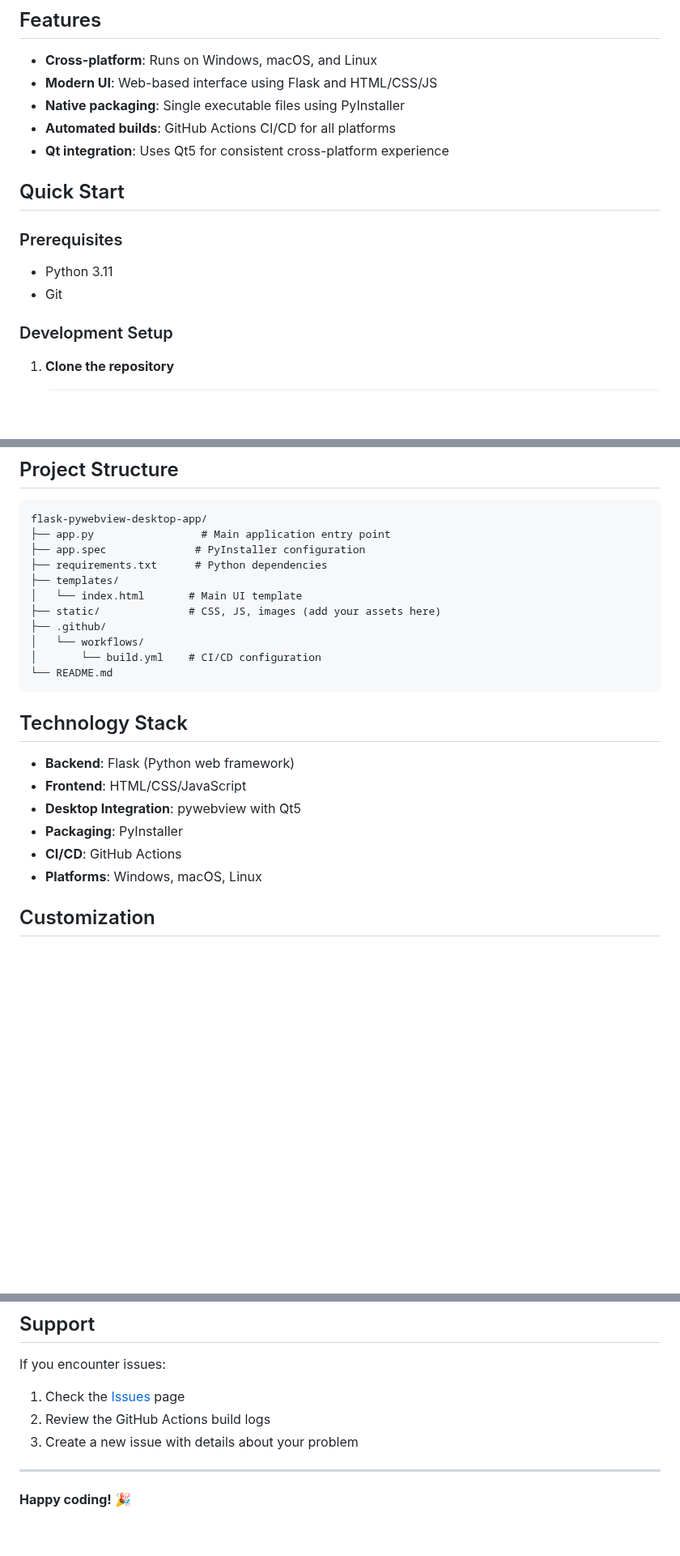
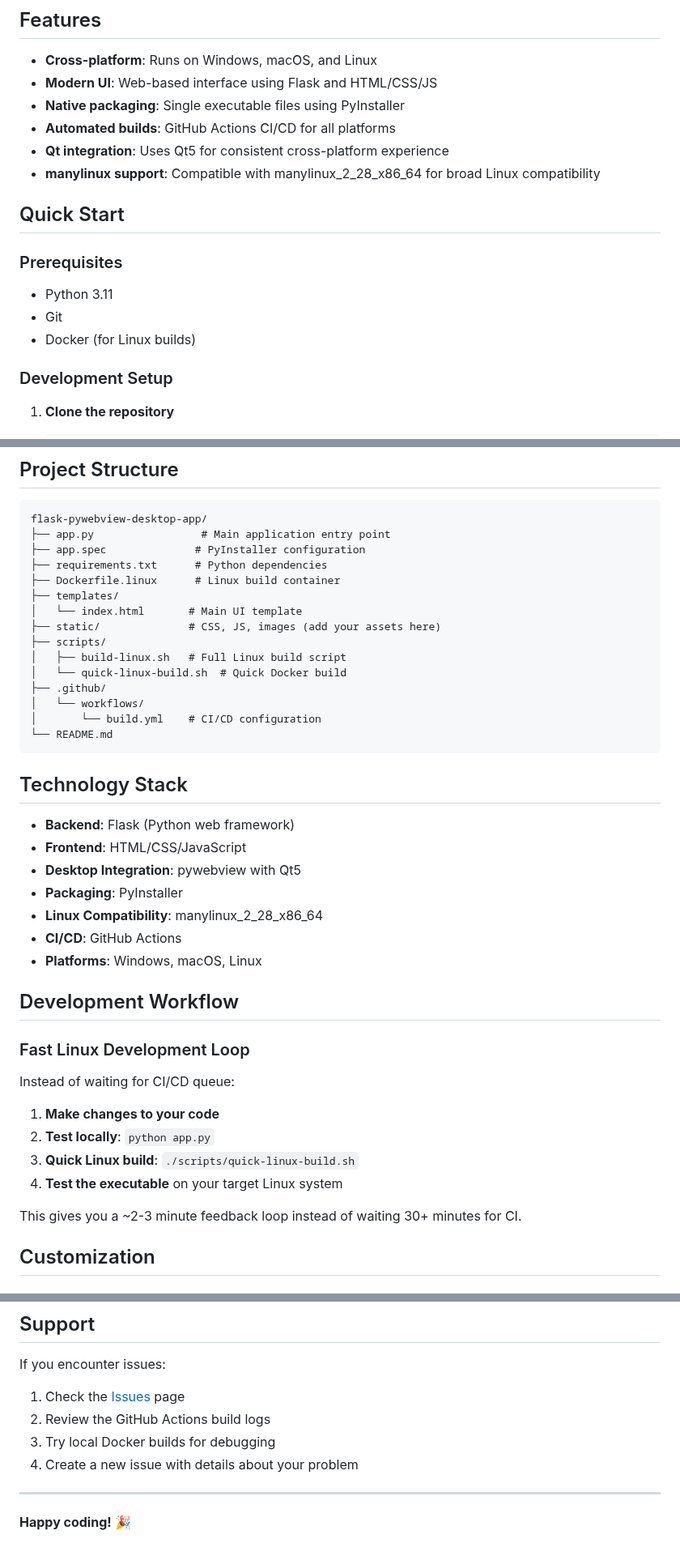
Before and after one commit to badri/flask-pywebview-desktop-app, a Markdown page: README.md, 3 parts joined by grey strips. Shown at 81% size. GitHub-like rendering; blank space fills up the shorter version.

```diff
--- a/README.md
+++ b/README.md
@@ -9,6 +9,7 @@
 - **Native packaging**: Single executable files using PyInstaller
 - **Automated builds**: GitHub Actions CI/CD for all platforms
 - **Qt integration**: Uses Qt5 for consistent cross-platform experience
+- **manylinux support**: Compatible with manylinux_2_28_x86_64 for broad Linux compatibility
 
 ## Quick Start
 
@@ -16,6 +17,7 @@
 
 - Python 3.11
 - Git
+- Docker (for Linux builds)
 
 ### Development Setup
 
@@ -99,9 +130,13 @@ flask-pywebview-desktop-app/
 ├── app.py                 # Main application entry point
 ├── app.spec              # PyInstaller configuration
 ├── requirements.txt      # Python dependencies
+├── Dockerfile.linux      # Linux build container
 ├── templates/
 │   └── index.html       # Main UI template
 ├── static/              # CSS, JS, images (add your assets here)
+├── scripts/
+│   ├── build-linux.sh   # Full Linux build script
+│   └── quick-linux-build.sh  # Quick Docker build
 ├── .github/
 │   └── workflows/
 │       └── build.yml    # CI/CD configuration
@@ -114,8 +149,22 @@ flask-pywebview-desktop-app/
 - **Frontend**: HTML/CSS/JavaScript
 - **Desktop Integration**: pywebview with Qt5
 - **Packaging**: PyInstaller
+- **Linux Compatibility**: manylinux_2_28_x86_64
 - **CI/CD**: GitHub Actions
 - **Platforms**: Windows, macOS, Linux
+
+## Development Workflow
+
+### Fast Linux Development Loop
+
+Instead of waiting for CI/CD queue:
+
+1. **Make changes to your code**
+2. **Test locally**: `python app.py`
+3. **Quick Linux build**: `./scripts/quick-linux-build.sh`
+4. **Test the executable** on your target Linux system
+
+This gives you a ~2-3 minute feedback loop instead of waiting 30+ minutes for CI.
 
 ## Customization
 
@@ -181,7 +235,8 @@ If you encounter issues:
 
 1. Check the [Issues](https://github.com/badri/flask-pywebview-desktop-app/issues) page
 2. Review the GitHub Actions build logs
-3. Create a new issue with details about your problem
+3. Try local Docker builds for debugging
+4. Create a new issue with details about your problem
 
 ---
 
```
Also changed, not shown: other parts of README.md (+36 -2 lines).
